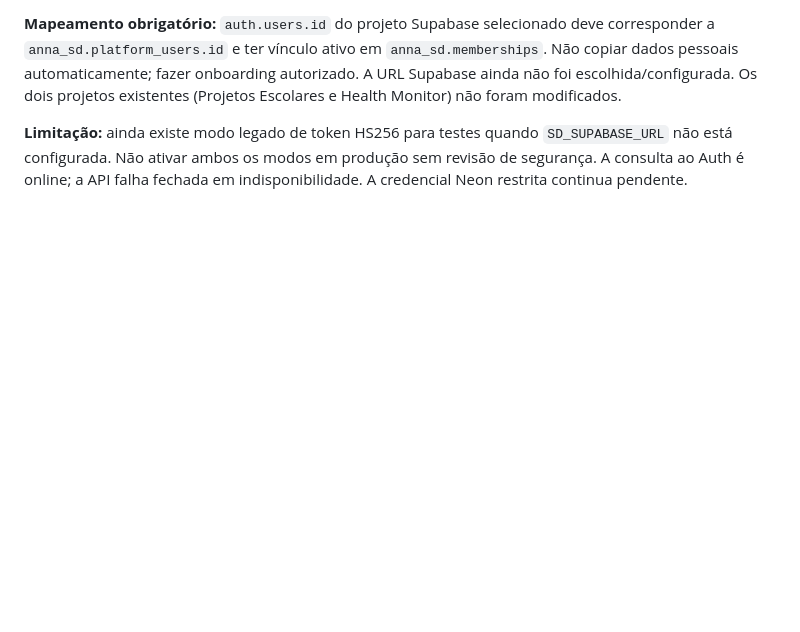
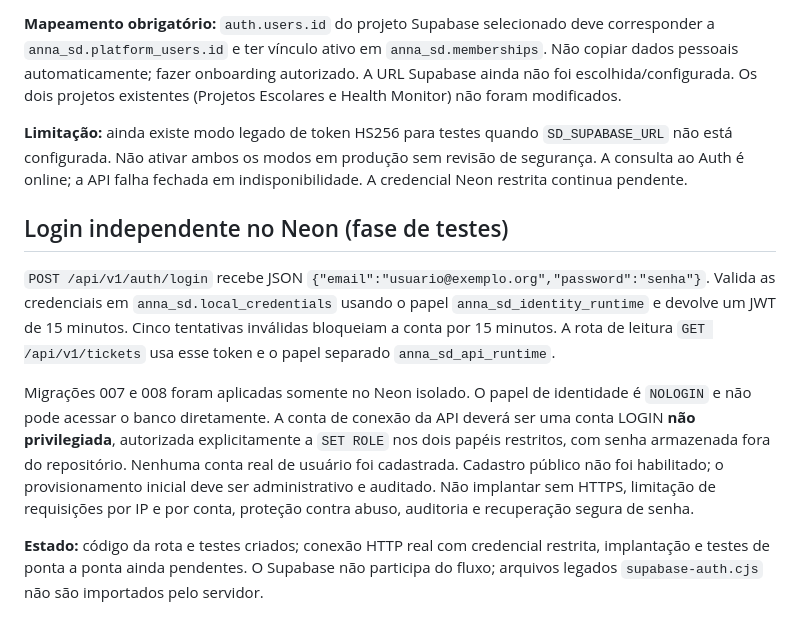
Before and after one commit to elisonborges/anna-one, a Markdown page: service-desk/api/README.md, the part around the change. Drawn GitHub-style; blank space fills up the shorter version.

Commit message:
docs(service-desk): document Neon local login, lockout, role isolation and deployment blockers

```diff
--- a/service-desk/api/README.md
+++ b/service-desk/api/README.md
@@ -44,3 +44,11 @@ Definir no backend `SD_SUPABASE_URL=https://<project-ref>.supabase.co` e `SD_SUP
 **Mapeamento obrigatório:** `auth.users.id` do projeto Supabase selecionado deve corresponder a `anna_sd.platform_users.id` e ter vínculo ativo em `anna_sd.memberships`. Não copiar dados pessoais automaticamente; fazer onboarding autorizado. A URL Supabase ainda não foi escolhida/configurada. Os dois projetos existentes (Projetos Escolares e Health Monitor) não foram modificados.
 
 **Limitação:** ainda existe modo legado de token HS256 para testes quando `SD_SUPABASE_URL` não está configurada. Não ativar ambos os modos em produção sem revisão de segurança. A consulta ao Auth é online; a API falha fechada em indisponibilidade. A credencial Neon restrita continua pendente.
+
+## Login independente no Neon (fase de testes)
+
+`POST /api/v1/auth/login` recebe JSON `{"email":"usuario@exemplo.org","password":"senha"}`. Valida as credenciais em `anna_sd.local_credentials` usando o papel `anna_sd_identity_runtime` e devolve um JWT de 15 minutos. Cinco tentativas inválidas bloqueiam a conta por 15 minutos. A rota de leitura `GET /api/v1/tickets` usa esse token e o papel separado `anna_sd_api_runtime`.
+
+Migrações 007 e 008 foram aplicadas somente no Neon isolado. O papel de identidade é `NOLOGIN` e não pode acessar o banco diretamente. A conta de conexão da API deverá ser uma conta LOGIN **não privilegiada**, autorizada explicitamente a `SET ROLE` nos dois papéis restritos, com senha armazenada fora do repositório. Nenhuma conta real de usuário foi cadastrada. Cadastro público não foi habilitado; o provisionamento inicial deve ser administrativo e auditado. Não implantar sem HTTPS, limitação de requisições por IP e por conta, proteção contra abuso, auditoria e recuperação segura de senha.
+
+**Estado:** código da rota e testes criados; conexão HTTP real com credencial restrita, implantação e testes de ponta a ponta ainda pendentes. O Supabase não participa do fluxo; arquivos legados `supabase-auth.cjs` não são importados pelo servidor.
```
